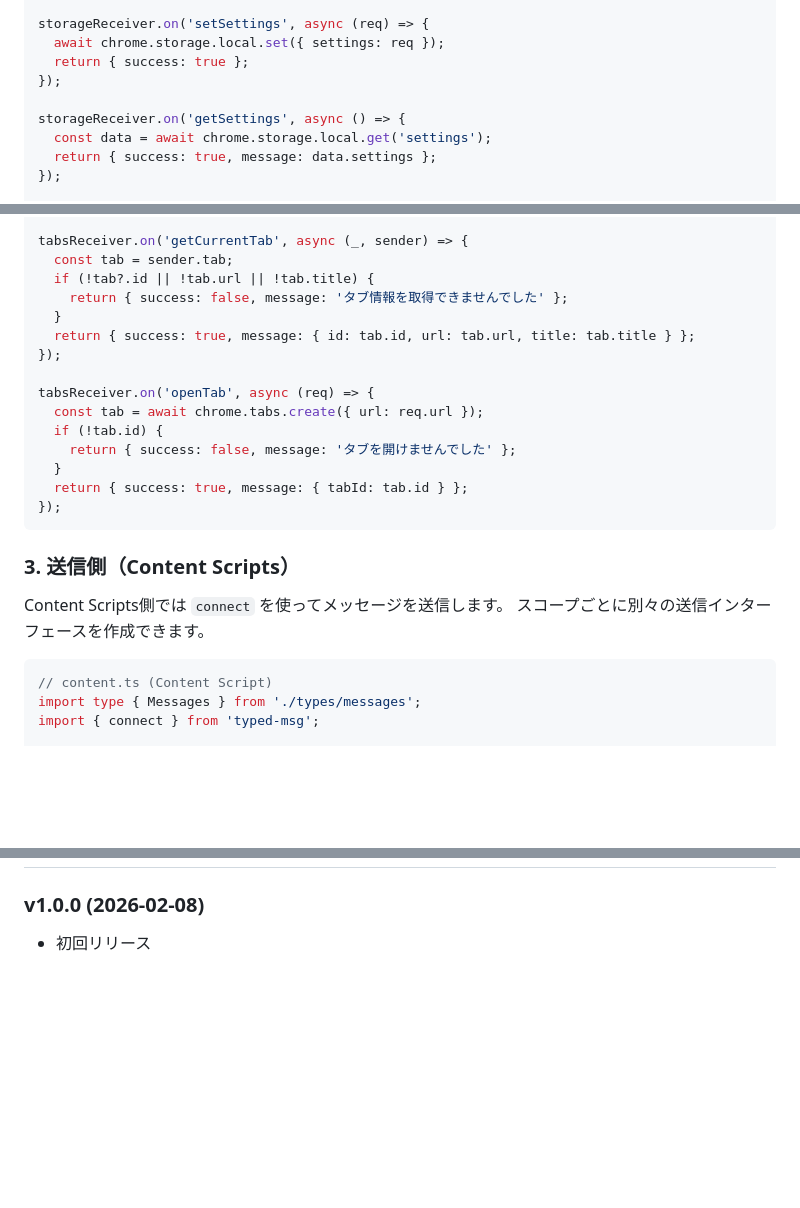
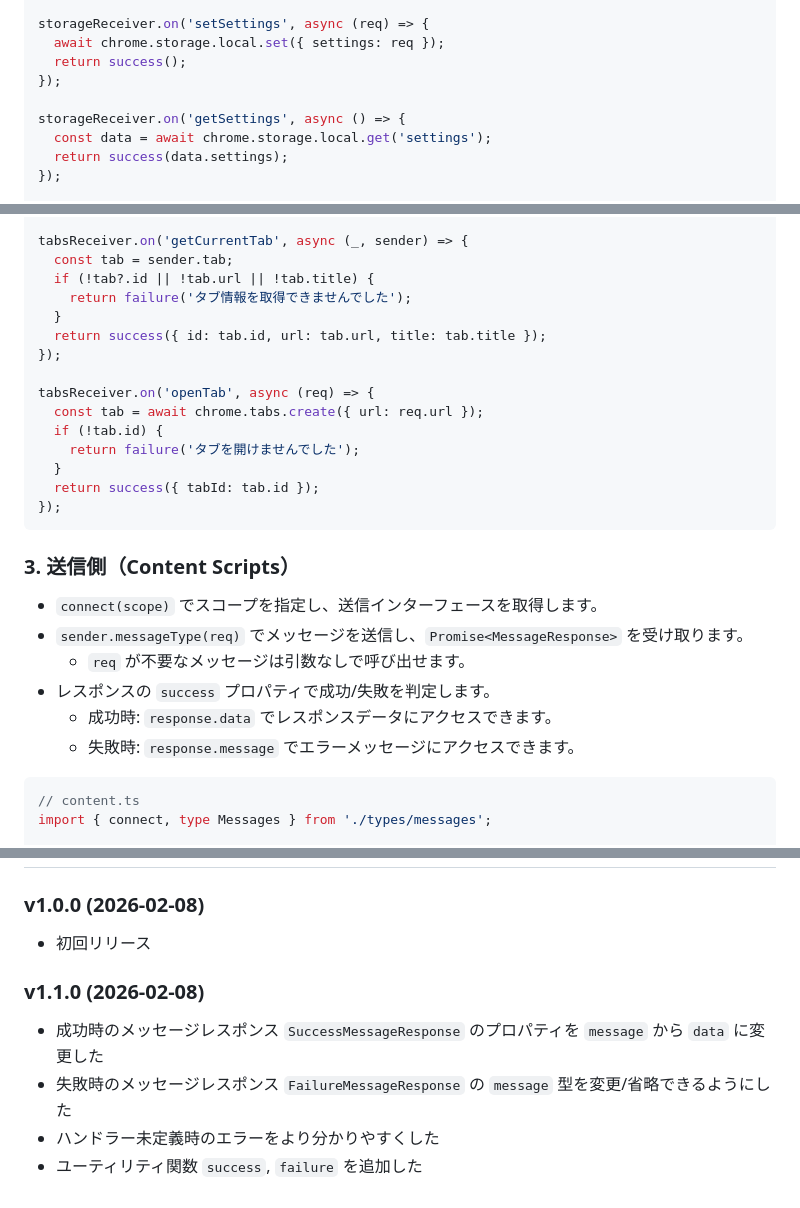
Before and after one commit to vrcalphabet/typed-msg, a Markdown page: README.md, 3 parts joined by grey strips. Rendered like a GitHub page; blank space fills up the shorter version.

````diff
--- a/README.md
+++ b/README.md
@@ -73,12 +80,12 @@ const storageReceiver = receive<Messages>('storage');
 
 storageReceiver.on('setSettings', async (req) => {
   await chrome.storage.local.set({ settings: req });
-  return { success: true };
+  return success();
 });
 
 storageReceiver.on('getSettings', async () => {
   const data = await chrome.storage.local.get('settings');
-  return { success: true, message: data.settings };
+  return success(data.settings);
 });
 
 // タブ関連のハンドラー
@@ -87,28 +94,31 @@ const tabsReceiver = receive<Messages>('tabs');
 tabsReceiver.on('getCurrentTab', async (_, sender) => {
   const tab = sender.tab;
   if (!tab?.id || !tab.url || !tab.title) {
-    return { success: false, message: 'タブ情報を取得できませんでした' };
+    return failure('タブ情報を取得できませんでした');
   }
-  return { success: true, message: { id: tab.id, url: tab.url, title: tab.title } };
+  return success({ id: tab.id, url: tab.url, title: tab.title });
 });
 
 tabsReceiver.on('openTab', async (req) => {
   const tab = await chrome.tabs.create({ url: req.url });
   if (!tab.id) {
-    return { success: false, message: 'タブを開けませんでした' };
+    return failure('タブを開けませんでした');
   }
-  return { success: true, message: { tabId: tab.id } };
+  return success({ tabId: tab.id });
 });
 ```
 
 ### 3. 送信側（Content Scripts）
 
-Content Scripts側では `connect` を使ってメッセージを送信します。
-スコープごとに別々の送信インターフェースを作成できます。
+- `connect(scope)` でスコープを指定し、送信インターフェースを取得します。
+- `sender.messageType(req)` でメッセージを送信し、`Promise<MessageResponse>` を受け取ります。
+  - `req` が不要なメッセージは引数なしで呼び出せます。
+- レスポンスの `success` プロパティで成功/失敗を判定します。
+  - 成功時: `response.data` でレスポンスデータにアクセスできます。
+  - 失敗時: `response.message` でエラーメッセージにアクセスできます。
 
 ```ts
-// content.ts (Content Script)
-import type { Messages } from './types/messages';
-import { connect } from 'typed-msg';
+// content.ts
+import { connect, type Messages } from './types/messages';
 
 // スコープごとに送信インターフェースを作成
@@ -182,3 +192,10 @@ MIT License
 ### v1.0.0 (2026-02-08)
 
 - 初回リリース
+
+### v1.1.0 (2026-02-08)
+
+- 成功時のメッセージレスポンス `SuccessMessageResponse` のプロパティを `message` から `data` に変更した
+- 失敗時のメッセージレスポンス `FailureMessageResponse` の `message` 型を変更/省略できるようにした
+- ハンドラー未定義時のエラーをより分かりやすくした
+- ユーティリティ関数 `success`, `failure` を追加した
````
Also changed, not shown: other parts of README.md (+28 -21 lines).
